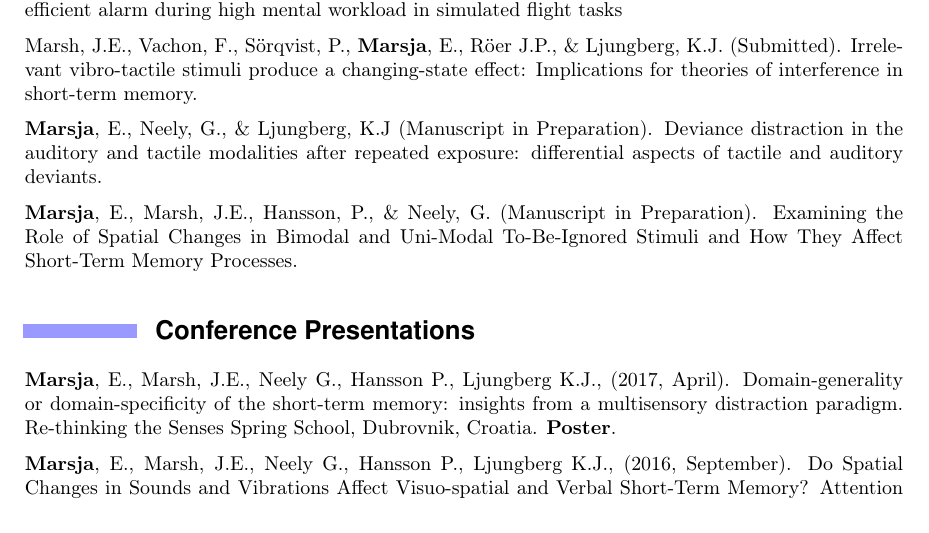
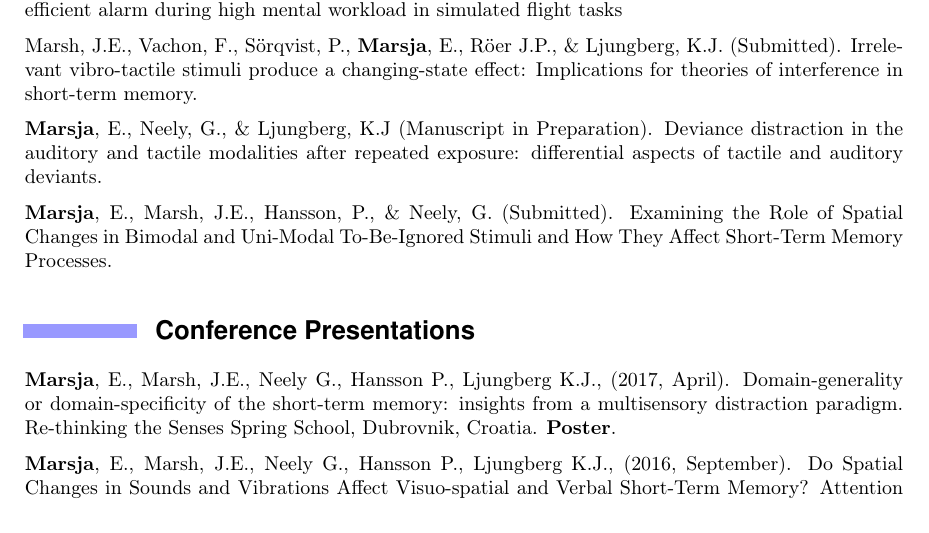
Before and after one commit to marsja/CV, an R Markdown document (marsja_erik2.Rmd): part of page 2 of 5, cut so that both start at the same text. The pictures show the output file marsja_erik2.pdf that the author committed with the source.

Commit message:
Submitted a manuscript

```diff
--- a/marsja_erik2.Rmd
+++ b/marsja_erik2.Rmd
@@ -133,7 +133,7 @@ Marsh, J.E., Vachon, F., Sörqvist, P., **Marsja**, E., Röer J.P., & Ljungberg,
 
 **Marsja**, E., Neely, G., & Ljungberg, K.J (Manuscript in Preparation). Deviance distraction in the auditory and tactile modalities after repeated exposure: differential aspects of tactile and auditory deviants.
 
-**Marsja**, E., Marsh, J.E., Hansson, P., & Neely, G. (Manuscript in Preparation). Examining the Role of Spatial Changes in Bimodal and Uni-Modal To-Be-Ignored Stimuli and How They Affect Short-Term Memory Processes.
+**Marsja**, E., Marsh, J.E., Hansson, P., & Neely, G. (Submitted). Examining the Role of Spatial Changes in Bimodal and Uni-Modal To-Be-Ignored Stimuli and How They Affect Short-Term Memory Processes.
 
 ## Conference Presentations
 
```
Also changed, not shown: marsja_erik2.pdf, marsja_erik2.tex.
